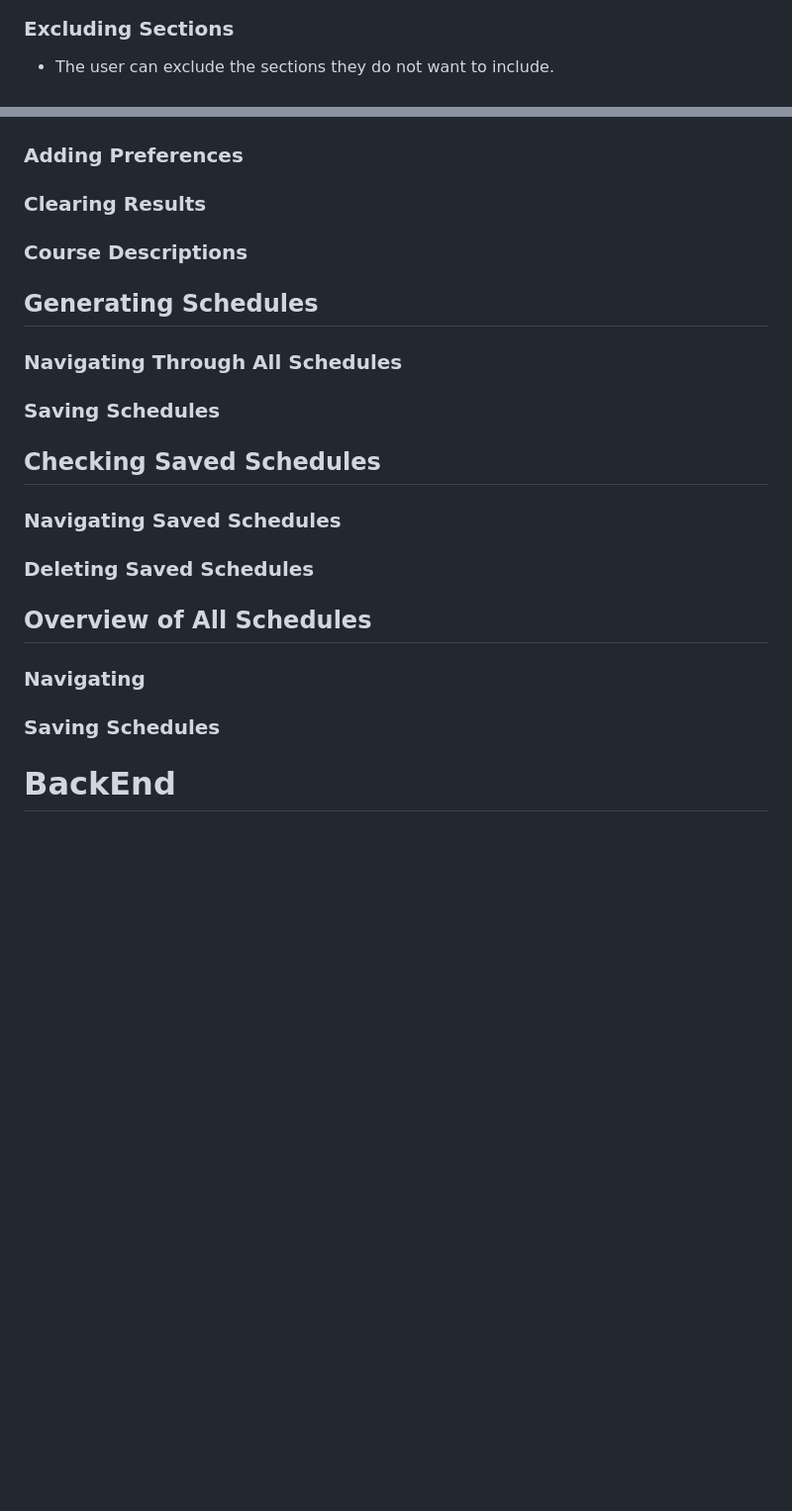
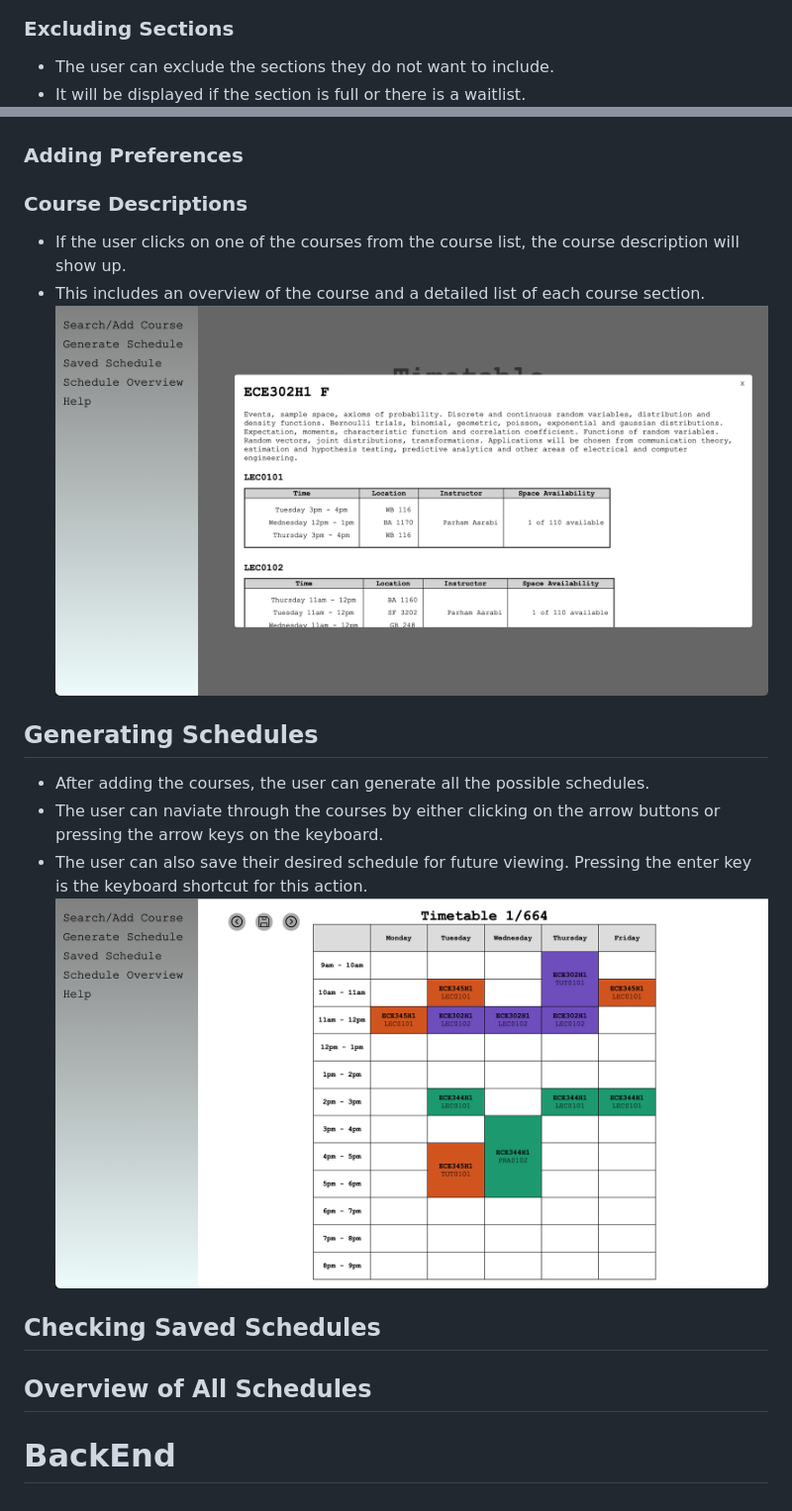
Before and after one commit to yk9221/Timetable, a Markdown page: README.md, 2 parts joined by grey strips. Shown: that part at 99% size. GitHub-like rendering; pictures changed too: images/CourseDescription.png (added), images/GenerateSchedule.png (added); blank space fills up the shorter version.

Commit message:
md file edit

```diff
--- a/README.md
+++ b/README.md
@@ -16,21 +16,24 @@ The frontend is developed using a combination of JavaScript, HTML/CSS, while the
 ![Alt text](./images/Filters.png)
 ### Excluding Sections
 - The user can exclude the sections they do not want to include.
+- It will be displayed if the section is full or there is a waitlist.
 ![Alt text](./images/Excluding.png)
 ### Adding Preferences
-### Clearing Results
 ### Course Descriptions
+- If the user clicks on one of the courses from the course list, the course description will show up.
+- This includes an overview of the course and a detailed list of each course section.
+![Alt text](./images/CourseDescription.png)
 
 ## Generating Schedules
-### Navigating Through All Schedules
-### Saving Schedules
+- After adding the courses, the user can generate all the possible schedules.
+- The user can naviate through the courses by either clicking on the arrow buttons or pressing the arrow keys on the keyboard.
+- The user can also save their desired schedule for future viewing. Pressing the enter key is the keyboard shortcut for this action.
+![Alt text](./images/GenerateSchedule.png)
 
 ## Checking Saved Schedules
-### Navigating Saved Schedules
-### Deleting Saved Schedules
+
 
 ## Overview of All Schedules
-### Navigating
-### Saving Schedules
+
 
 # BackEnd
```
